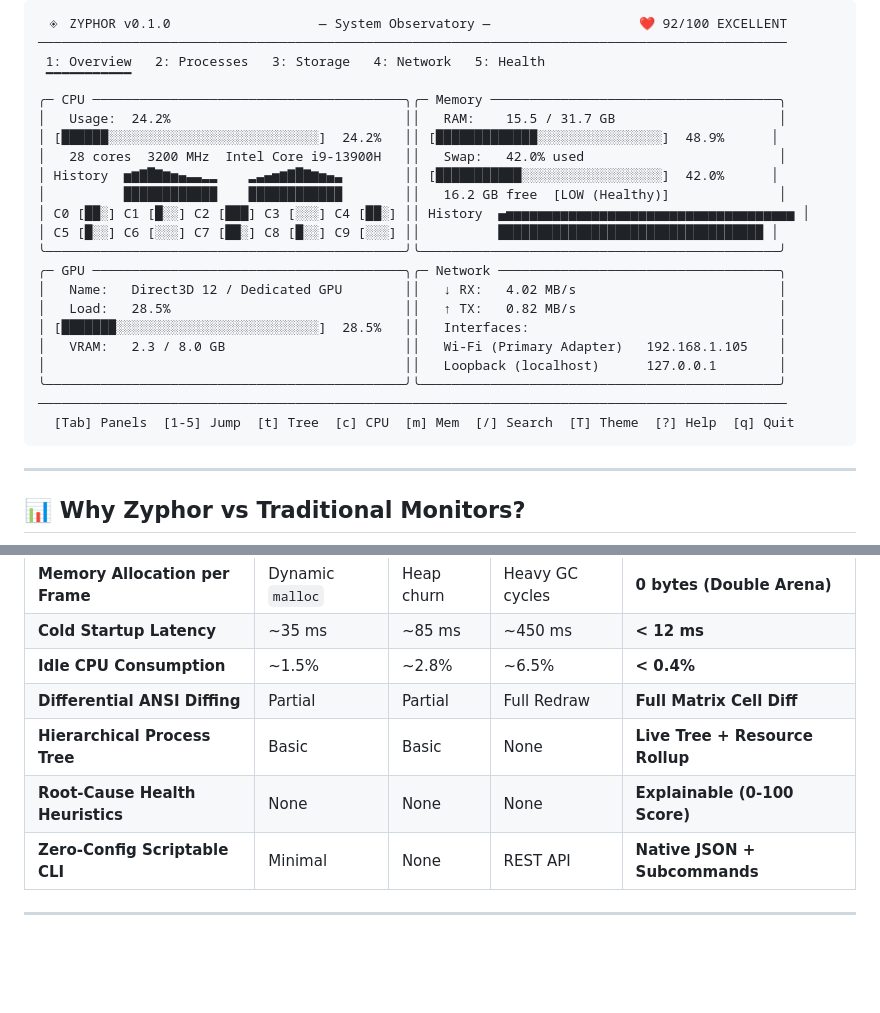
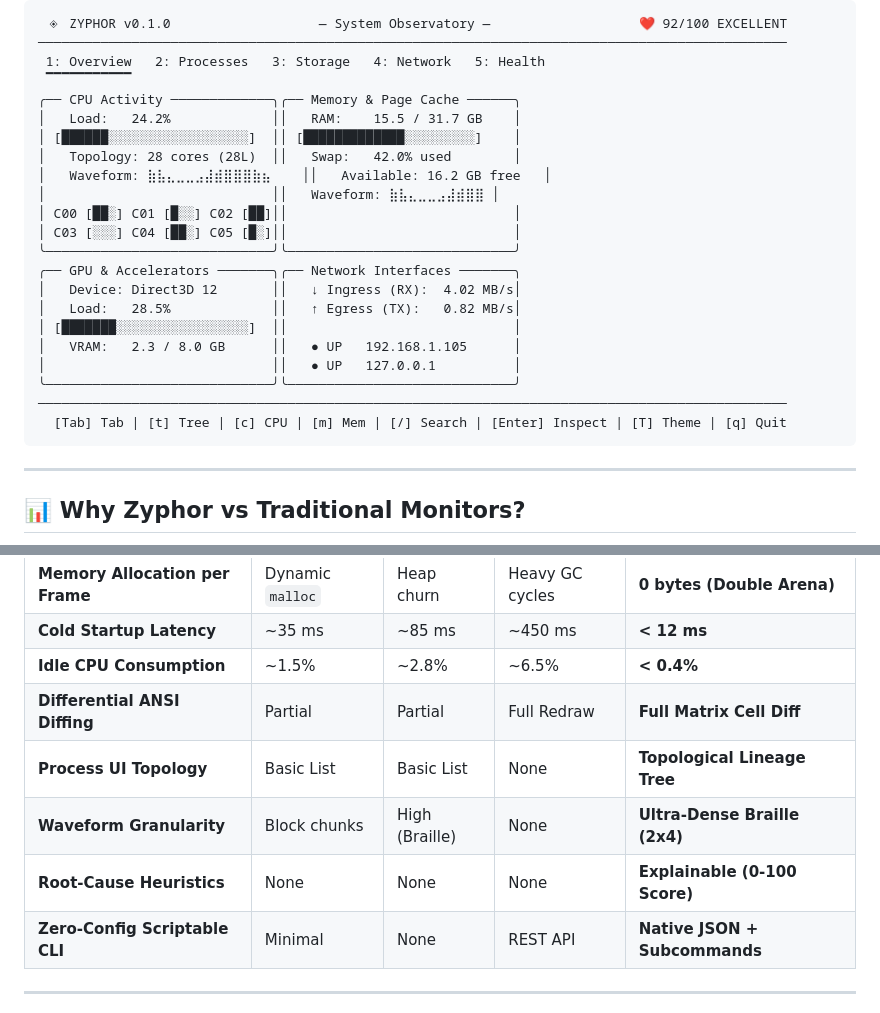
Before and after one commit to miyaniakshar1234/Zyphor, a Markdown page: README.md, 2 parts joined by grey strips. Rendered like a GitHub page; blank space fills up the shorter version.

Commit message:
docs: update README and user manual with Braille and Lineage Mode features

````diff
--- a/README.md
+++ b/README.md
@@ -48,24 +48,24 @@ Standard terminal monitors (`top`, `htop`, `btop`, `glances`) answer a basic que
 ────────────────────────────────────────────────────────────────────────────────────────────────
  1: Overview   2: Processes   3: Storage   4: Network   5: Health
  ▔▔▔▔▔▔▔▔▔▔▔
-╭─ CPU ────────────────────────────────────────╮╭─ Memory ─────────────────────────────────────╮
-│   Usage:  24.2%                              ││   RAM:    15.5 / 31.7 GB                     │
-│ [██████░░░░░░░░░░░░░░░░░░░░░░░░░░░]  24.2%   ││ [█████████████░░░░░░░░░░░░░░░░]  48.9%      │
-│   28 cores  3200 MHz  Intel Core i9-13900H   ││   Swap:   42.0% used                         │
-│ History  ▅▆▇█▇▆▅▄▃▃▂▂    ▂▃▄▅▆▇█▇▆▅▄▃        ││ [███████████░░░░░░░░░░░░░░░░░░]  42.0%      │
-│          ████████████    ████████████        ││   16.2 GB free  [LOW (Healthy)]              │
-│ C0 [██░] C1 [█░░] C2 [███] C3 [░░░] C4 [██░] ││ History  ▄▅▅▅▅▅▅▅▅▅▅▅▅▅▅▅▅▅▅▅▅▅▅▅▅▅▅▅▅▅▅▅▅▅▅▅▅▅ │
-│ C5 [█░░] C6 [░░░] C7 [██░] C8 [█░░] C9 [░░░] ││          ██████████████████████████████████ │
-╰──────────────────────────────────────────────╯╰──────────────────────────────────────────────╯
-╭─ GPU ────────────────────────────────────────╮╭─ Network ────────────────────────────────────╮
-│   Name:   Direct3D 12 / Dedicated GPU        ││   ↓ RX:   4.02 MB/s                          │
-│   Load:   28.5%                              ││   ↑ TX:   0.82 MB/s                          │
-│ [███████░░░░░░░░░░░░░░░░░░░░░░░░░░]  28.5%   ││   Interfaces:                                │
-│   VRAM:   2.3 / 8.0 GB                       ││   Wi-Fi (Primary Adapter)   192.168.1.105    │
-│                                              ││   Loopback (localhost)      127.0.0.1        │
-╰──────────────────────────────────────────────╯╰──────────────────────────────────────────────╯
+╭── CPU Activity ─────────────╮╭── Memory & Page Cache ──────╮
+│   Load:   24.2%             ││   RAM:    15.5 / 31.7 GB    │
+│ [██████░░░░░░░░░░░░░░░░░░]  ││ [█████████████░░░░░░░░░]    │
+│   Topology: 28 cores (28L)  ││   Swap:   42.0% used        │
+│   Waveform: ⣷⣧⣄⣀⣀⣠⣼⣾⣿⣿⣿⣷⣦    ││   Available: 16.2 GB free   │
+│                             ││   Waveform: ⣷⣧⣄⣀⣀⣠⣼⣾⣿⣿ │
+│ C00 [██░] C01 [█░░] C02 [██]││                             │
+│ C03 [░░░] C04 [██░] C05 [█░]││                             │
+╰─────────────────────────────╯╰─────────────────────────────╯
+╭── GPU & Accelerators ───────╮╭── Network Interfaces ───────╮
+│   Device: Direct3D 12       ││   ↓ Ingress (RX):  4.02 MB/s│
+│   Load:   28.5%             ││   ↑ Egress (TX):   0.82 MB/s│
+│ [███████░░░░░░░░░░░░░░░░░]  ││                             │
+│   VRAM:   2.3 / 8.0 GB      ││   ● UP   192.168.1.105      │
+│                             ││   ● UP   127.0.0.1          │
+╰─────────────────────────────╯╰─────────────────────────────╯
 ────────────────────────────────────────────────────────────────────────────────────────────────
-  [Tab] Panels  [1-5] Jump  [t] Tree  [c] CPU  [m] Mem  [/] Search  [T] Theme  [?] Help  [q] Quit
+  [Tab] Tab | [t] Tree | [c] CPU | [m] Mem | [/] Search | [Enter] Inspect | [T] Theme | [q] Quit
 ```
 
 ---
@@ -82,8 +82,9 @@ Most developers install monitoring tools that end up consuming more CPU and RAM
 | **Cold Startup Latency** | ~35 ms | ~85 ms | ~450 ms | **< 12 ms** |
 | **Idle CPU Consumption** | ~1.5% | ~2.8% | ~6.5% | **< 0.4%** |
 | **Differential ANSI Diffing** | Partial | Partial | Full Redraw | **Full Matrix Cell Diff** |
-| **Hierarchical Process Tree** | Basic | Basic | None | **Live Tree + Resource Rollup** |
-| **Root-Cause Health Heuristics** | None | None | None | **Explainable (0-100 Score)** |
+| **Process UI Topology** | Basic List | Basic List | None | **Topological Lineage Tree** |
+| **Waveform Granularity** | Block chunks | High (Braille) | None | **Ultra-Dense Braille (2x4)** |
+| **Root-Cause Heuristics** | None | None | None | **Explainable (0-100 Score)** |
 | **Zero-Config Scriptable CLI** | Minimal | None | REST API | **Native JSON + Subcommands** |
 
 ---
````
Also changed, not shown: docs/user-manual.md (+9 -11 lines).
